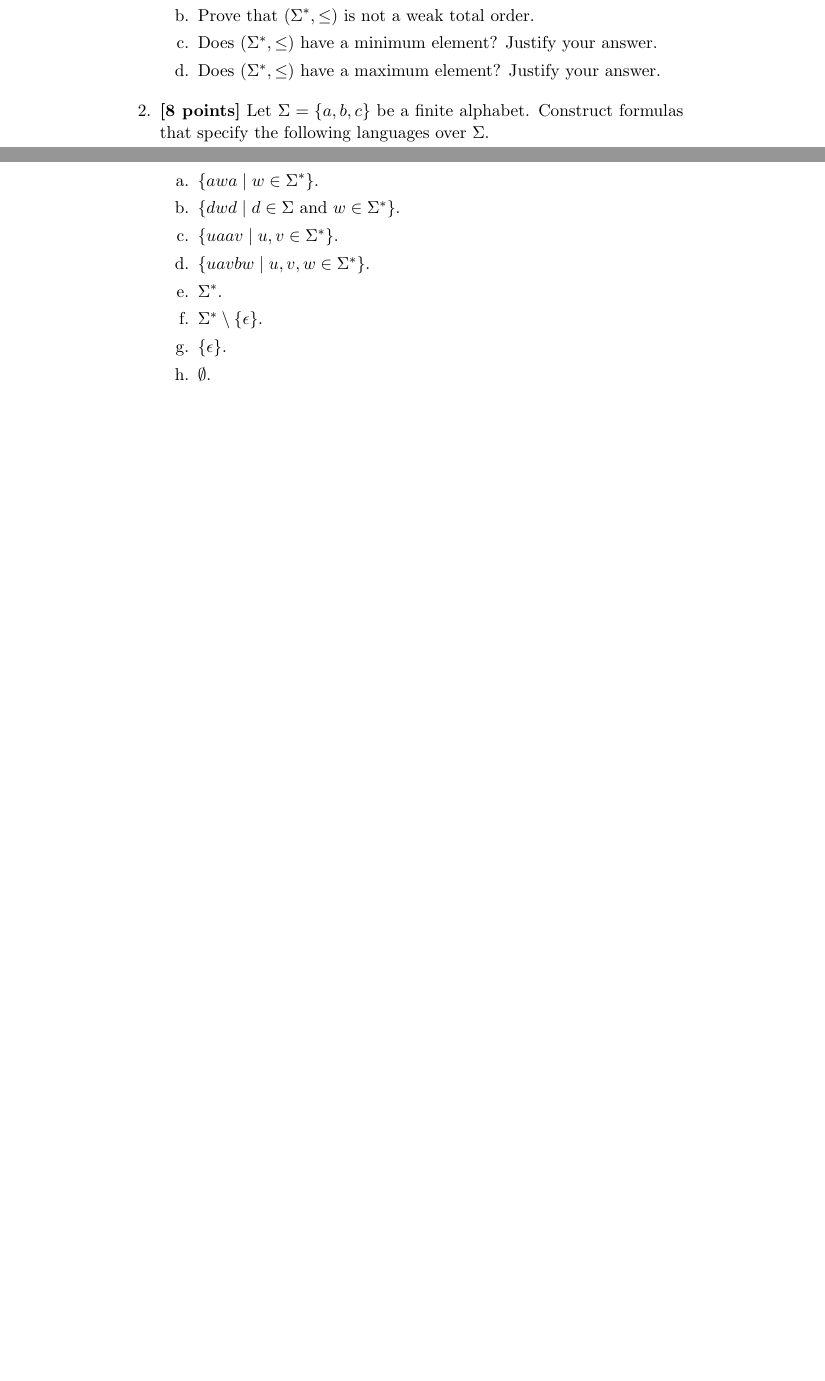
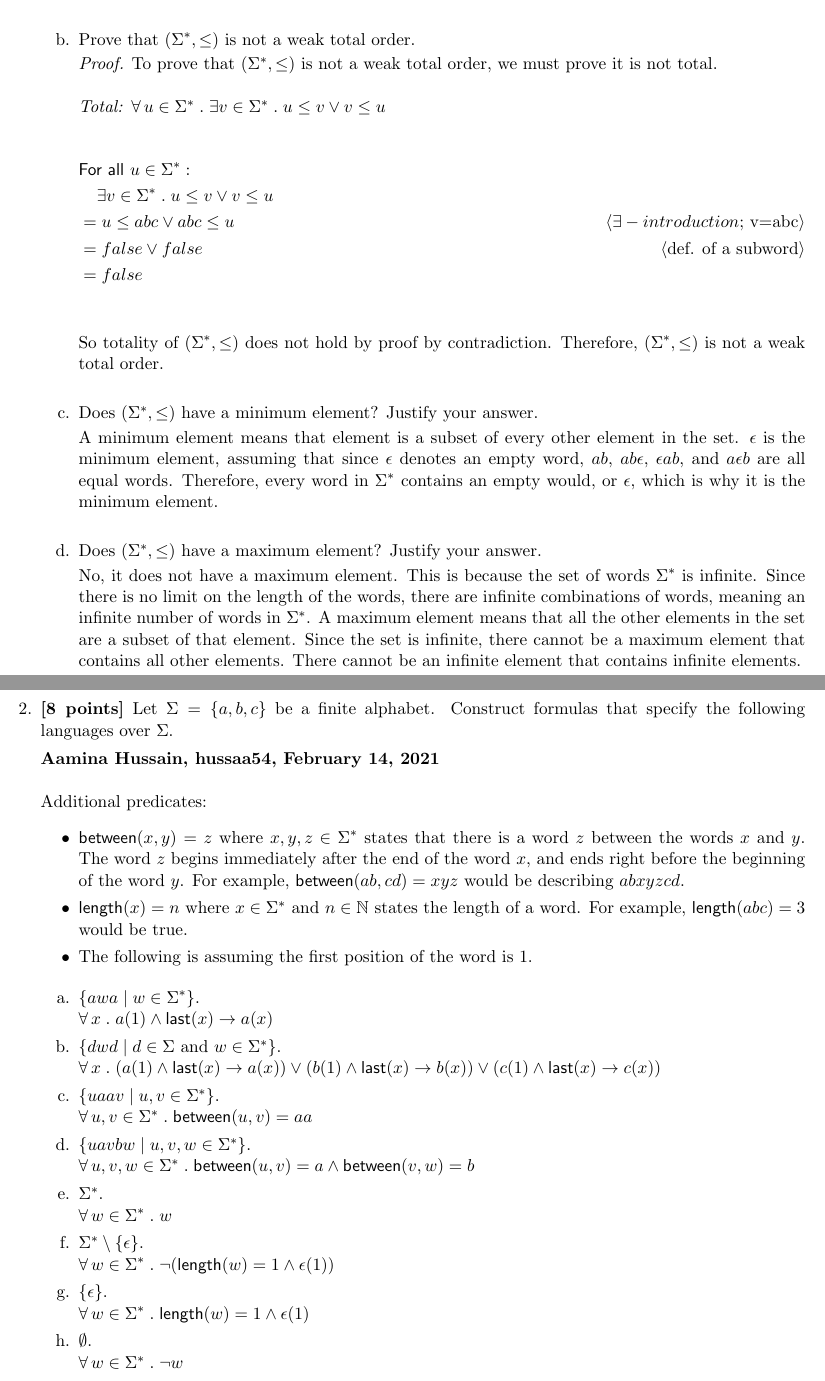
Before and after one commit to aami-hus/2048, a LaTeX problem sheet (se-2fa3/Assignment_3.tex): two parts of pages 2 and 3 of 3 before the commit and two parts of pages 3 and 4 of 4 after it, joined at a grey line, cut so that both start at the same text, the shorter picture padded with empty space. Compiled offline with pdfLaTeX.

Commit message:
tex file completed and final pdf generated

```diff
--- a/se-2fa3/Assignment_3.tex
+++ b/se-2fa3/Assignment_3.tex
@@ -7,6 +7,7 @@
 \usepackage{amssymb}
 \usepackage{amsthm}
 \usepackage{color}
+\usepackage[margin=0.7in]{geometry}
 
 \renewcommand{\labelenumi}{\theenumi.}
 \renewcommand{\labelenumii}{\theenumii.}
@@ -156,0 +167,3 @@ the language $\set{ua \mid u \in \Sigma^*}$.
+      &= \exists x,y \in \Sigma^* \mdot u \le xuy  & \pnote{def. of a subword}\\
+      &= u \le xuy  & \pnote{$\exists-introduction$; x,y = x,y}\\
+      &= true & \pnote{def. of a subword}\\
@@ -156,0 +183 @@ the language $\set{ua \mid u \in \Sigma^*}$.
+      &= true \land true \implies true & \pnote{def. of a subword}\\
@@ -156,0 +197 @@ the language $\set{ua \mid u \in \Sigma^*}$.
+      &= true \land true \implies true & \pnote{def. of a subword}\\
@@ -157,10 +204,31 @@ the language $\set{ua \mid u \in \Sigma^*}$.
+    Therefore, $(\Sigma^*,\le)$ is a weak partial order.\\
+
     \item Prove that $(\Sigma^*,\le)$ is not a weak total order.
+
+    \emph{Proof.} To prove that $(\Sigma^*,\le)$ is not a weak total order, we must prove it is not total.\\
+    \\
+    \emph{Total:} $\ForallApp u \in \Sigma^* \mdot \exists v \in \Sigma^* \mdot u \le v \lor v \le u$
+
+    \begin{flalign*}
+      &\mname{For all } u \in \Sigma^*:\\
+      &\phantom{{}=} \exists v \in \Sigma^* \mdot u \le v \lor v \le u\\
+      &= u \le abc \lor abc \le u & \pnote{$\exists-introduction$; v=abc}\\
+      &= false \lor false  & \pnote{def. of a subword}\\
+      &= false\\
+    \end{flalign*}
+
+    So totality of $(\Sigma^*,\le)$ does not hold by proof by contradiction. Therefore, $(\Sigma^*,\le)$ is not a weak total order.\\
+
 
     \item Does $(\Sigma^*,\le)$ have a minimum element?  Justify your
       answer.
 
+    A minimum element means that element is a subset of every other element in the set. $\epsilon$ is the minimum element, assuming that since $\epsilon$ denotes an empty word, $ab$, $ab\epsilon$, $\epsilon ab$, and $a\epsilon b$ are all equal words. Therefore, every word in $\Sigma^*$ contains an empty would, or $\epsilon$, which is why it is the minimum element.\\
+
     \item Does $(\Sigma^*,\le)$ have a maximum element?  Justify your
       answer.
+
+    No, it does not have a maximum element. This is because the set of words $\Sigma^*$ is infinite. Since there is no limit on the length of the words, there are infinite combinations of words, meaning an infinite number of words in $\Sigma^*$. A maximum element means that all the other elements in the set are a subset of that element. Since the set is infinite, there cannot be a maximum element that contains all other elements. There cannot be an infinite element that contains infinite elements.\\
 
   \ee
 
@@ -168,23 +236,40 @@ the language $\set{ua \mid u \in \Sigma^*}$.
     alphabet.  Construct formulas that specify the following languages
     over $\Sigma$.
 
+  \textbf{Aamina Hussain, hussaa54, February 14, 2021}\\
+  \\
+  Additional predicates:
+  \begin{itemize}
+    \item $\mname{between}(x,y) = z$ where $x, y, z \in \Sigma^*$ states that there is a word $z$ between the words $x$ and $y$. The word $z$ begins immediately after the end of the word $x$, and ends right before the beginning of the word $y$. For example, $\mname{between}(ab,cd) = xyz$ would be describing $abxyzcd$.
+    \item $\mname{length}(x) = n$ where $x \in \Sigma^*$ and $n \in \mathbb{N}$ states the length of a word. For example, $\mname{length}(abc)=3$ would be true.
+    \item The following is assuming the first position of the word is 1.
+  \end{itemize}
+
   \be
 
-    \item $\set{awa \mid w \in \Sigma^*}$.
+    \item $\set{awa \mid w \in \Sigma^*}$.\\
+    $\ForallApp x \mdot a(1) \land \mname{last}(x) \rightarrow a(x)$
 
-    \item $\set{dwd \mid d \in \Sigma \text{ and } w \in \Sigma^*}$.
+    \item $\set{dwd \mid d \in \Sigma \text{ and } w \in \Sigma^*}$.\\
+    $\ForallApp x \mdot (a(1) \land \mname{last}(x) \rightarrow a(x)) \lor (b(1) \land \mname{last}(x) \rightarrow b(x)) \lor (c(1) \land \mname{last}(x) \rightarrow c(x))$
 
-    \item $\set{uaav \mid u, v \in \Sigma^*}$.
+    \item $\set{uaav \mid u, v \in \Sigma^*}$.\\
+    $\ForallApp u, v \in \Sigma^* \mdot \mname{between}(u, v) = aa$
 
-    \item $\set{uavbw \mid u,v,w \in \Sigma^*}$.
+    \item $\set{uavbw \mid u,v,w \in \Sigma^*}$.\\
+    $\ForallApp u, v, w \in \Sigma^* \mdot \mname{between}(u, v) = a \land \mname{between}(v, w) = b$
 
-    \item $\Sigma^*$.
+    \item $\Sigma^*$.\\
+    $\ForallApp w \in \Sigma^* \mdot w$
 
-    \item $\Sigma^* \setminus \set{\epsilon}$.
+    \item $\Sigma^* \setminus \set{\epsilon}$.\\
+    $\ForallApp w \in \Sigma^* \mdot \lnot (\mname{length}(w)=1 \land \epsilon(1))$
 
-    \item $\set{\epsilon}$.
+    \item $\set{\epsilon}$.\\
+    $\ForallApp w \in \Sigma^* \mdot \mname{length}(w)=1 \land \epsilon(1)$
 
-    \item $\emptyset$.
+    \item $\emptyset$.\\
+    $\ForallApp w \in \Sigma^* \mdot \lnot w$
 
   \ee
 
```
Also changed, not shown: se-2fa3/Assignment_3.pdf (added), se-2fa3/Assignment_3.tex (41 more changed lines).
